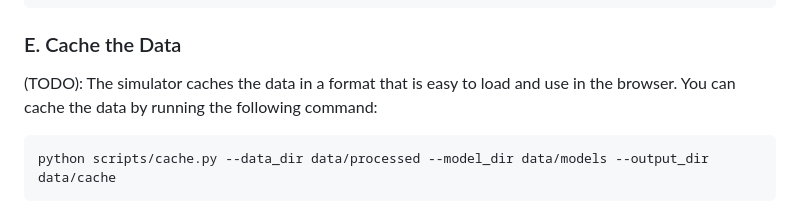
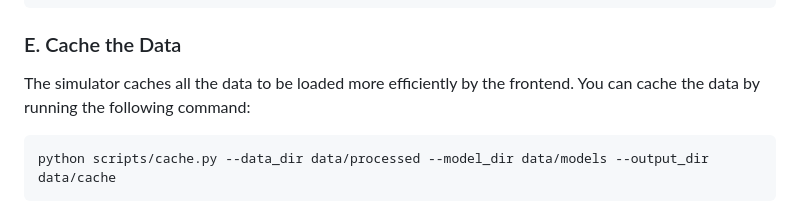
Before and after one commit to reflective-org/sai-simulator, a Markdown page: README.md, the part around the change. Rendered like a GitHub page.

Commit message:
Remove TODO in caching part of README.

````diff
--- a/README.md
+++ b/README.md
@@ -75,7 +75,7 @@ python scripts/fit_delta.py --var tas --data_dir data/processed --output_dir dat
 ```
 
 ### E. Cache the Data
-(TODO): The simulator caches the data in a format that is easy to load and use in the browser. You can cache the data by running the following command:
+The simulator caches all the data to be loaded more efficiently by the frontend. You can cache the data by running the following command:
 ```bash
 python scripts/cache.py --data_dir data/processed --model_dir data/models --output_dir data/cache
 ```
````
